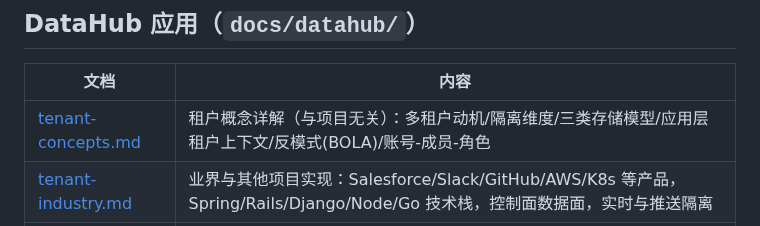
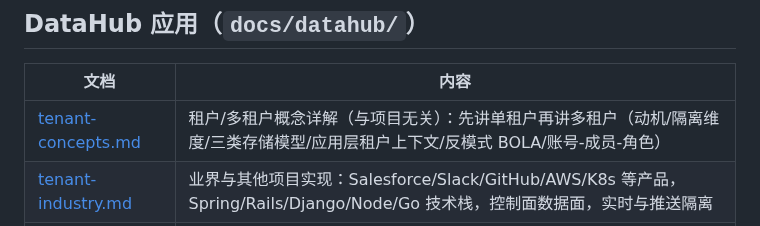
Before and after one commit to MYMarcoreus/COM-Framework, a Markdown page: docs/README.md, the part around the change. Drawn GitHub-style.

```diff
--- a/docs/README.md
+++ b/docs/README.md
@@ -38,7 +38,7 @@
 
 | 文档 | 内容 |
 |---|---|
-| [tenant-concepts.md](datahub/tenant-concepts.md) | 租户概念详解（与项目无关）：多租户动机/隔离维度/三类存储模型/应用层租户上下文/反模式(BOLA)/账号-成员-角色 |
+| [tenant-concepts.md](datahub/tenant-concepts.md) | 租户/多租户概念详解（与项目无关）：先讲单租户再讲多租户（动机/隔离维度/三类存储模型/应用层租户上下文/反模式 BOLA/账号-成员-角色） |
 | [tenant-industry.md](datahub/tenant-industry.md) | 业界与其他项目实现：Salesforce/Slack/GitHub/AWS/K8s 等产品，Spring/Rails/Django/Node/Go 技术栈，控制面数据面，实时与推送隔离 |
 | [tenant-project.md](datahub/tenant-project.md) | 本项目（DataHub）落地：选型映射/实体/分层/共享表模型/请求生命周期/闸门/API/双服务器/前端/同步问题/限制 |
 
```
Also changed, not shown: docs/datahub/tenant-concepts.md (+100 -43 lines).
